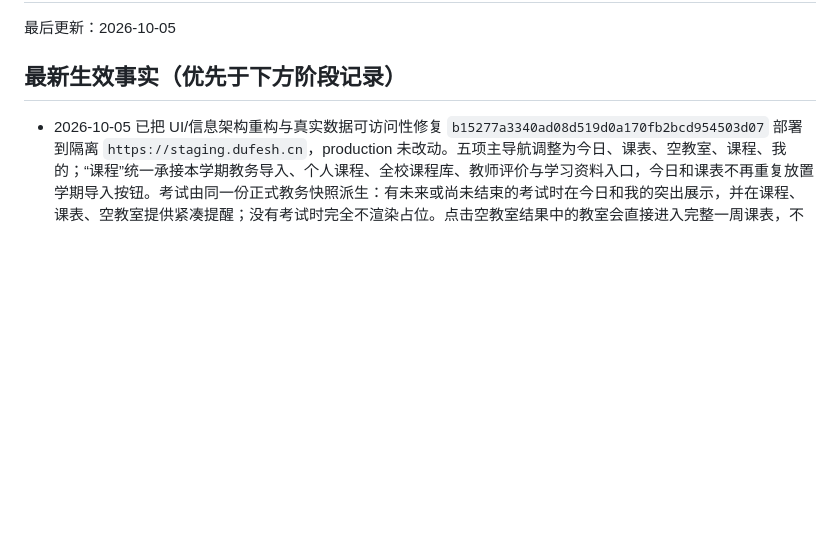
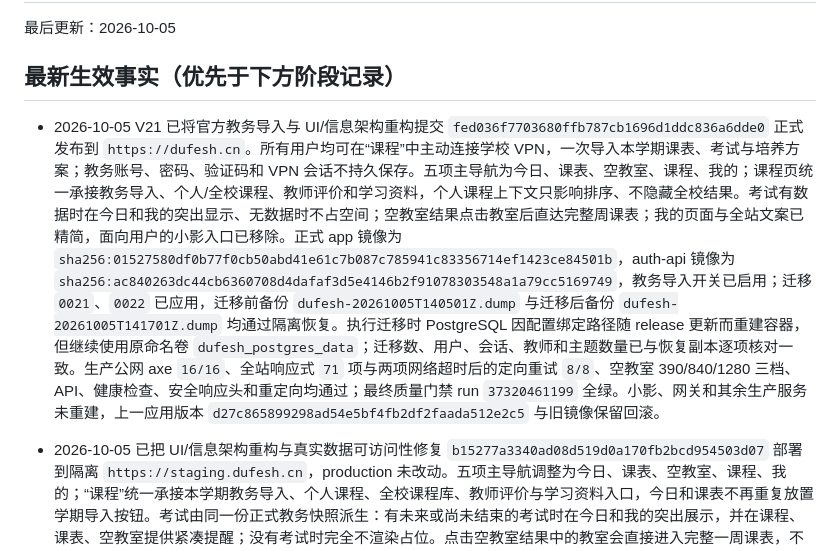
Before and after one commit to zzzhs66678/shadow-of-DUFE, a Markdown page: docs/CURRENT_STATE.md, the part around the change. Drawn GitHub-style; blank space fills up the shorter version.

Commit message:
docs: record V21 production release

```diff
--- a/docs/CURRENT_STATE.md
+++ b/docs/CURRENT_STATE.md
@@ -3,6 +3,8 @@
 最后更新：2026-10-05
 
 ## 最新生效事实（优先于下方阶段记录）
+
+- 2026-10-05 V21 已将官方教务导入与 UI/信息架构重构提交 `fed036f7703680ffb787cb1696d1ddc836a6dde0` 正式发布到 `https://dufesh.cn`。所有用户均可在“课程”中主动连接学校 VPN，一次导入本学期课表、考试与培养方案；教务账号、密码、验证码和 VPN 会话不持久保存。五项主导航为今日、课表、空教室、课程、我的；课程页统一承接教务导入、个人/全校课程、教师评价和学习资料，个人课程上下文只影响排序、不隐藏全校结果。考试有数据时在今日和我的突出显示、无数据时不占空间；空教室结果点击教室后直达完整周课表；我的页面与全站文案已精简，面向用户的小影入口已移除。正式 app 镜像为 `sha256:01527580df0b77f0cb50abd41e61c7b087c785941c83356714ef1423ce84501b`，auth-api 镜像为 `sha256:ac840263dc44cb6360708d4dafaf3d5e4146b2f91078303548a1a79cc5169749`，教务导入开关已启用；迁移 `0021`、`0022` 已应用，迁移前备份 `dufesh-20261005T140501Z.dump` 与迁移后备份 `dufesh-20261005T141701Z.dump` 均通过隔离恢复。执行迁移时 PostgreSQL 因配置绑定路径随 release 更新而重建容器，但继续使用原命名卷 `dufesh_postgres_data`；迁移数、用户、会话、教师和主题数量已与恢复副本逐项核对一致。生产公网 axe `16/16`、全站响应式 `71` 项与两项网络超时后的定向重试 `8/8`、空教室 390/840/1280 三档、API、健康检查、安全响应头和重定向均通过；最终质量门禁 run `37320461199` 全绿。小影、网关和其余生产服务未重建，上一应用版本 `d27c865899298ad54e5bf4fb2df2faada512e2c5` 与旧镜像保留回滚。
 
 - 2026-10-05 已把 UI/信息架构重构与真实数据可访问性修复 `b15277a3340ad08d519d0a170fb2bcd954503d07` 部署到隔离 `https://staging.dufesh.cn`，production 未改动。五项主导航调整为今日、课表、空教室、课程、我的；“课程”统一承接本学期教务导入、个人课程、全校课程库、教师评价与学习资料入口，今日和课表不再重复放置学期导入按钮。考试由同一份正式教务快照派生：有未来或尚未结束的考试时在今日和我的突出展示，并在课程、课表、空教室提供紧凑提醒；没有考试时完全不渲染占位。点击空教室结果中的教室会直接进入完整一周课表，不再在原页下方展开冗余面板。我的页面已压缩概览，账号与校园服务按需展开；面向用户的小影入口已移除。课程、教师和资料搜索使用当前账号或匿名作用域中的本地课程上下文做排序，本学期相关项优先、培养方案相关项其次，但始终保留全校结果；教师姓名只触发带学院核对的搜索，不猜测或合并同名教师。公开文案已做简洁化审校，废弃界面样式已清理。公开 staging 真实社区数据复核发现裸 `footer` 规则误伤帖子操作区，修复后同时校正首次建档提示对比度；公网 axe `16/16`、手机响应式 `8/8`、空教室 390/840/1280 三档、部署冒烟、本地关联 Node `77/77`、既有八档响应式 `56/56`、教务浏览器流程 `3/3`、TypeScript、生产构建、ESLint、CSS 审计与差异检查通过。CI 首次因 PostgreSQL 运行时测试仍写死 21 个迁移而误报，提交 `656d88182a7ea11830b3ee2624f1419be876ca76` 已改为逐项核对仓库实际迁移并把恢复演练门槛提升到 22；完整 quality run `37320017508` 随后全绿，包含真实 PostgreSQL 17 双迁移、角色与认证/社区流程、浏览器关键链、隔离备份恢复、Linux 生产镜像、可访问性、响应式、CodeQL 和全历史密钥扫描。staging 仅以 `--no-deps` 替换 app，镜像为 `sha256:425f25fcac16948e043ac5d035415e34b7416bf2f42925e59aae39c2f8e11298`；auth-api 仍为 `af178ea8`，PostgreSQL 容器、独立数据卷和 production 全部容器未改变，稳定回滚指向 `af178ea8e8530856c016e078d9d1329e48fc0d9f`。
 
```
Also changed, not shown: docs/RELEASES.md (+2 -0 lines).
